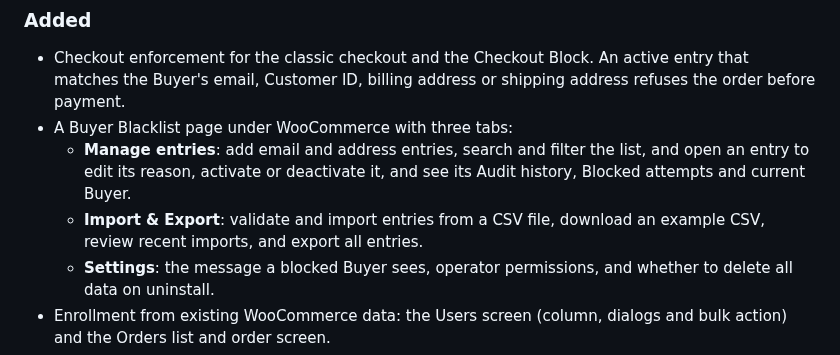
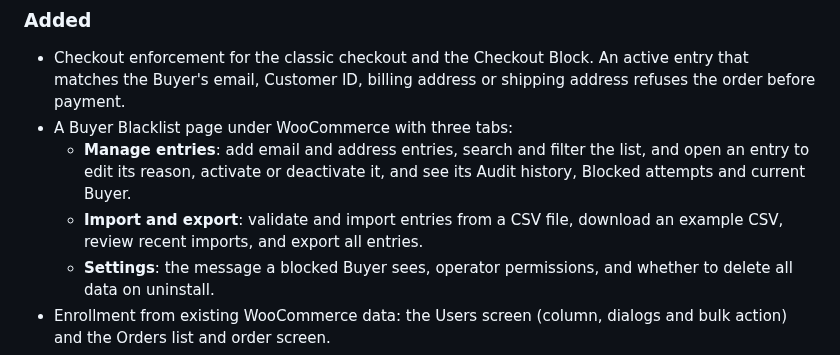
Before and after one commit to dcaste/wp-buyer-blacklist, a Markdown page: CHANGELOG.md, the part around the change. GitHub-like rendering.

```diff
--- a/CHANGELOG.md
+++ b/CHANGELOG.md
@@ -9,7 +9,7 @@ First release.
 - Checkout enforcement for the classic checkout and the Checkout Block. An active entry that matches the Buyer's email, Customer ID, billing address or shipping address refuses the order before payment.
 - A Buyer Blacklist page under WooCommerce with three tabs:
   - **Manage entries**: add email and address entries, search and filter the list, and open an entry to edit its reason, activate or deactivate it, and see its Audit history, Blocked attempts and current Buyer.
-  - **Import & Export**: validate and import entries from a CSV file, download an example CSV, review recent imports, and export all entries.
+  - **Import and export**: validate and import entries from a CSV file, download an example CSV, review recent imports, and export all entries.
   - **Settings**: the message a blocked Buyer sees, operator permissions, and whether to delete all data on uninstall.
 - Enrollment from existing WooCommerce data: the Users screen (column, dialogs and bulk action) and the Orders list and order screen.
 - Operator access for users who can manage WooCommerce, which an Administrator can turn off.
```
Also changed, not shown: README.md (+4 -4 lines), docs/screenshots/entry-dialog.png (added), docs/screenshots/import-export.png (added), docs/screenshots/manage-entries.png (added), docs/screenshots/settings.png (added), docs/screenshots/users-list.png (added).
